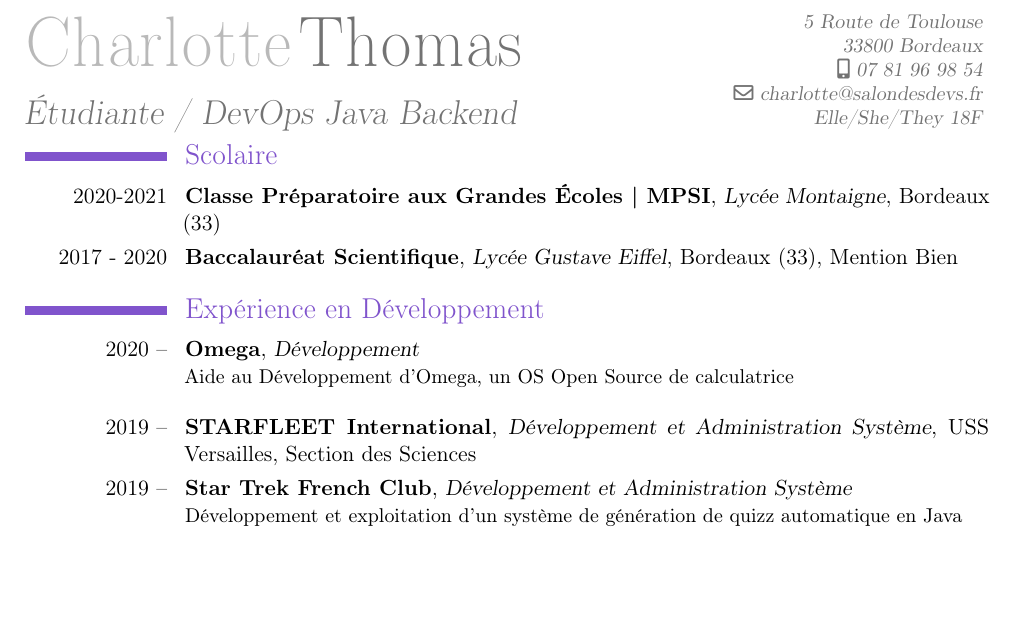
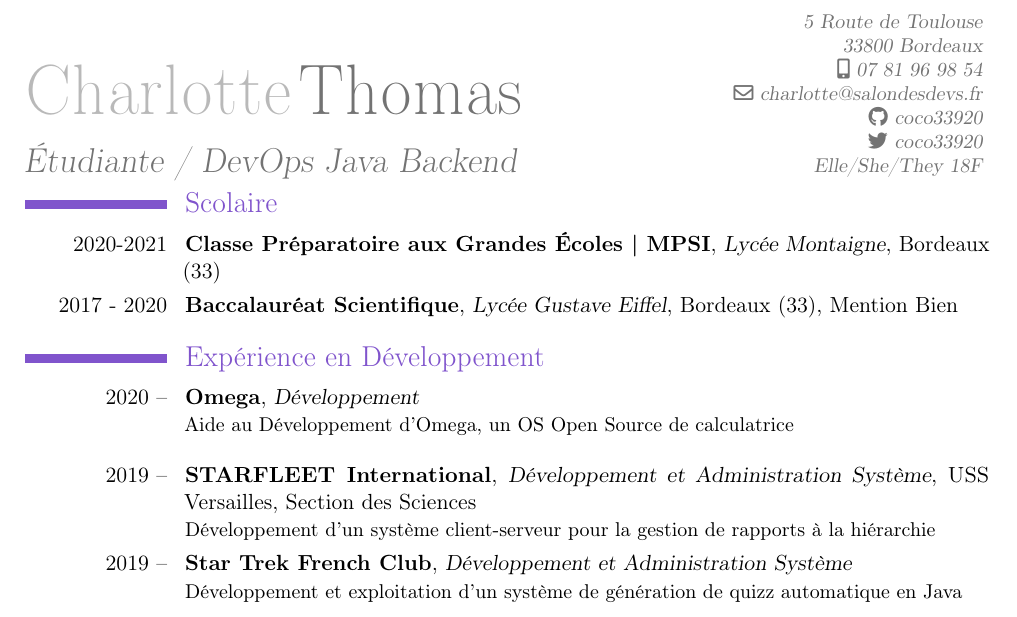
Before and after one commit to coco33920/cv, a LaTeX CV (cv_one_page_2020.tex): part of the page, cut so that both start at the same text, the shorter picture padded with empty space. Compiled offline with pdfLaTeX.

Commit message:
Social Update!

```diff
--- a/cv_one_page_2020.tex
+++ b/cv_one_page_2020.tex
@@ -10,6 +10,8 @@
 \address{5 Route de Toulouse}{33800 Bordeaux}
 \email{charlotte@salondesdevs.fr}
 \mobile{07 81 96 98 54}
+\social[github]{coco33920}
+\social[twitter]{coco33920}
 \extrainfo{Elle/She/They 18F}
 \begin{document}
 \maketitle
@@ -19,7 +21,7 @@
 \cventry{2017 - 2020}{Baccalauréat Scientifique}{Lycée Gustave Eiffel}{Bordeaux (33)}{Mention Bien}{}
 \section{Expérience en Développement}
 \cventry{2020 --}{Omega}{Développement}{}{}{Aide au Développement d'Omega, un OS Open Source de calculatrice \newline}
-\cventry{2019 --}{STARFLEET International}{Développement et Administration Système}{USS Versailles}{Section des Sciences}{}
+\cventry{2019 --}{STARFLEET International}{Développement et Administration Système}{USS Versailles}{Section des Sciences}{Développement d'un système client-serveur pour la gestion de rapports à la hiérarchie}
 \cventry{2019 --}{Star Trek French Club}{Développement et Administration Système}{}{}{Développement et exploitation d'un système de génération de quizz automatique en Java \newline}
 \cventry{Depuis 2013}{Personnel}{Développement et Administration Système}{}{}{Développement d'une variété de projets libres}
 \section{Expérience Professionelle}
```
Also changed, not shown: cv_one_page_2020.pdf.
